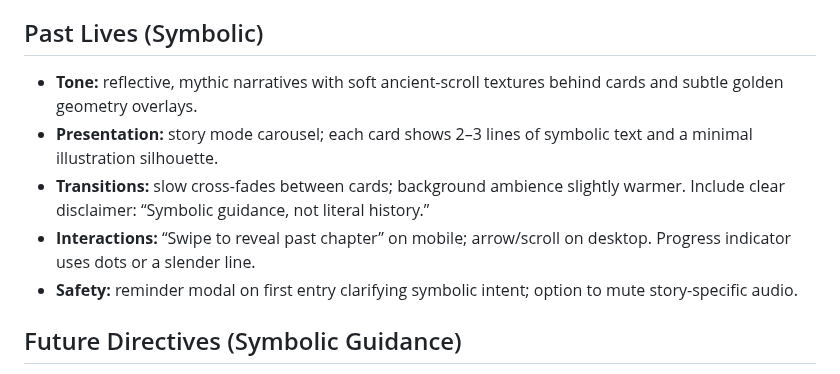
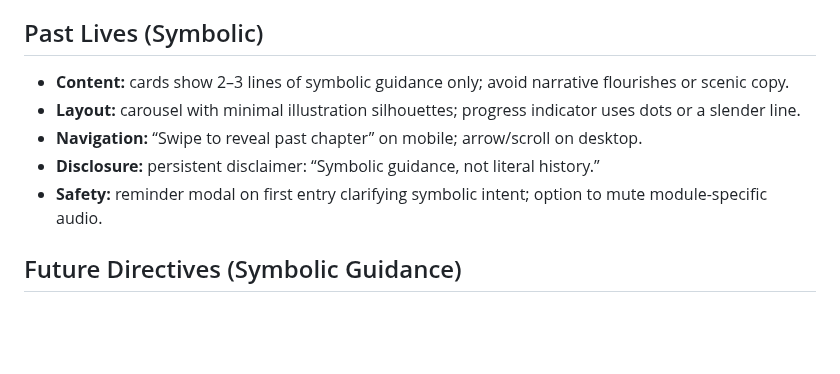
Before and after one commit to hisr2024/BhriguWelt, a Markdown page: docs/bhriguwelt_ui_ux_spec.md, the part around the change. Drawn GitHub-style; blank space fills up the shorter version.

Commit message:
Simplify Past Lives spec

```diff
--- a/docs/bhriguwelt_ui_ux_spec.md
+++ b/docs/bhriguwelt_ui_ux_spec.md
@@ -65,11 +65,11 @@ Design language and interaction blueprint for a serene, minimalistic, and univer
 - **Gen-Z polish:** sparkles/glow when hovering over planets; micro-delay ripple when switching tabs; maintain WCAG contrast.
 
 ## Past Lives (Symbolic)
-- **Tone:** reflective, mythic narratives with soft ancient-scroll textures behind cards and subtle golden geometry overlays.
-- **Presentation:** story mode carousel; each card shows 2–3 lines of symbolic text and a minimal illustration silhouette.
-- **Transitions:** slow cross-fades between cards; background ambience slightly warmer. Include clear disclaimer: “Symbolic guidance, not literal history.”
-- **Interactions:** “Swipe to reveal past chapter” on mobile; arrow/scroll on desktop. Progress indicator uses dots or a slender line.
-- **Safety:** reminder modal on first entry clarifying symbolic intent; option to mute story-specific audio.
+- **Content:** cards show 2–3 lines of symbolic guidance only; avoid narrative flourishes or scenic copy.
+- **Layout:** carousel with minimal illustration silhouettes; progress indicator uses dots or a slender line.
+- **Navigation:** “Swipe to reveal past chapter” on mobile; arrow/scroll on desktop.
+- **Disclosure:** persistent disclaimer: “Symbolic guidance, not literal history.”
+- **Safety:** reminder modal on first entry clarifying symbolic intent; option to mute module-specific audio.
 
 ## Future Directives (Symbolic Guidance)
 - **Cards:** modern stacked cards with icon + theme title (e.g., Growth, Emotional Balance, Dharma, Clarity).
```
